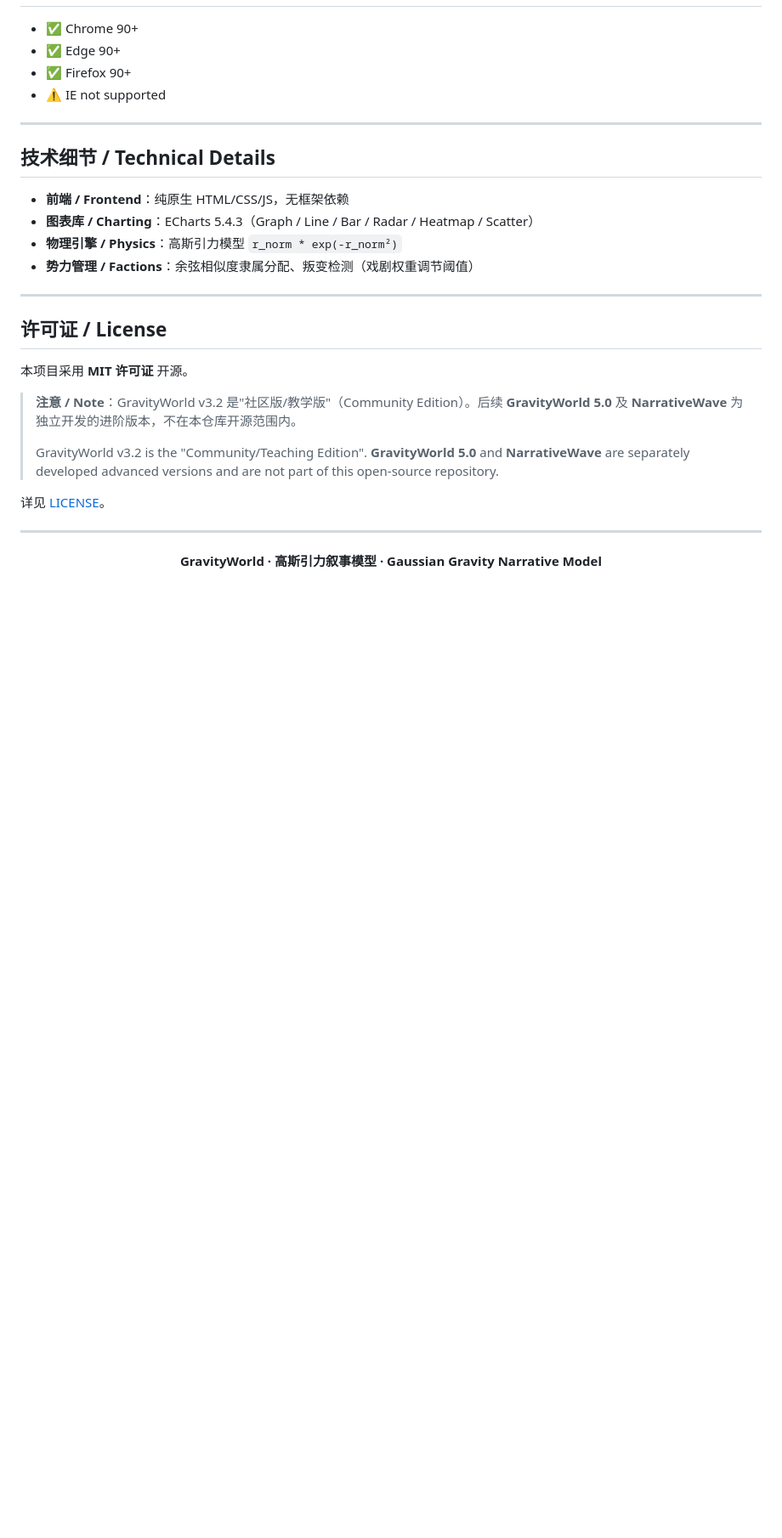
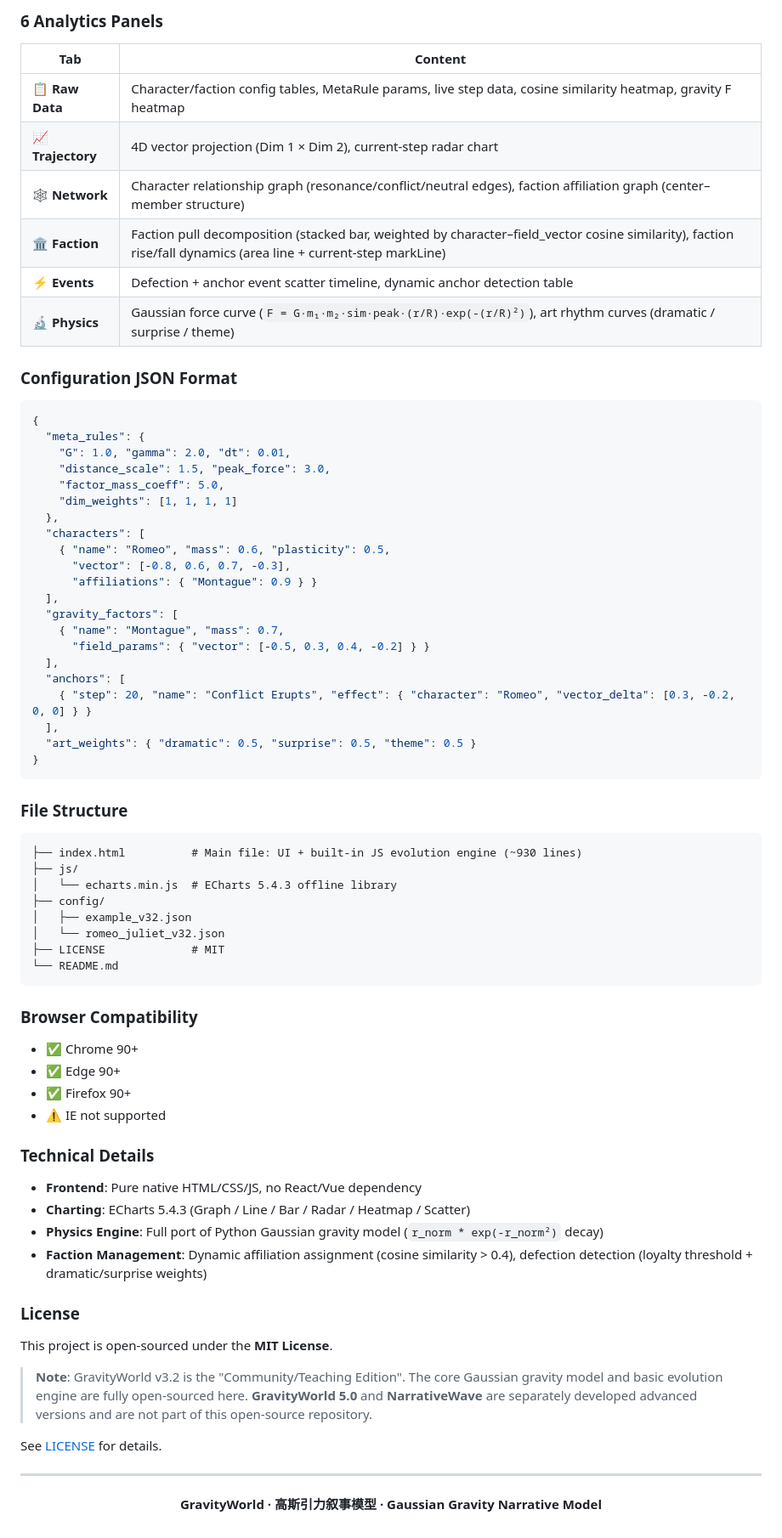
Before and after one commit to andyfai777-dev/GravityWorld-v3.2-web-visualizer, a Markdown page: README.md, the part around one of its changes. Shown at 85% size. Drawn GitHub-style; blank space fills up the shorter version.

````diff
--- a/README.md
+++ b/README.md
@@ -120,29 +161,74 @@ git clone https://github.com/yourusername/gravityworld-v3.2-web.git
+### 6 Analytics Panels
+
+| Tab | Content |
+|-----|---------|
+| 📋 **Raw Data** | Character/faction config tables, MetaRule params, live step data, cosine similarity heatmap, gravity F heatmap |
+| 📈 **Trajectory** | 4D vector projection (Dim 1 × Dim 2), current-step radar chart |
+| 🕸️ **Network** | Character relationship graph (resonance/conflict/neutral edges), faction affiliation graph (center–member structure) |
+| 🏛️ **Faction** | Faction pull decomposition (stacked bar, weighted by character–field_vector cosine similarity), faction rise/fall dynamics (area line + current-step markLine) |
+| ⚡ **Events** | Defection + anchor event scatter timeline, dynamic anchor detection table |
+| 🔬 **Physics** | Gaussian force curve (`F = G·m₁·m₂·sim·peak·(r/R)·exp(-(r/R)²)`), art rhythm curves (dramatic / surprise / theme) |
+
+### Configuration JSON Format
+
+```json
+{
+  "meta_rules": {
+    "G": 1.0, "gamma": 2.0, "dt": 0.01,
+    "distance_scale": 1.5, "peak_force": 3.0,
+    "factor_mass_coeff": 5.0,
+    "dim_weights": [1, 1, 1, 1]
+  },
+  "characters": [
+    { "name": "Romeo", "mass": 0.6, "plasticity": 0.5,
+      "vector": [-0.8, 0.6, 0.7, -0.3],
+      "affiliations": { "Montague": 0.9 } }
+  ],
+  "gravity_factors": [
+    { "name": "Montague", "mass": 0.7,
+      "field_params": { "vector": [-0.5, 0.3, 0.4, -0.2] } }
+  ],
+  "anchors": [
+    { "step": 20, "name": "Conflict Erupts", "effect": { "character": "Romeo", "vector_delta": [0.3, -0.2, 0, 0] } }
+  ],
+  "art_weights": { "dramatic": 0.5, "surprise": 0.5, "theme": 0.5 }
+}
+```
+
+### File Structure
+
+```
+├── index.html          # Main file: UI + built-in JS evolution engine (~930 lines)
+├── js/
+│   └── echarts.min.js  # ECharts 5.4.3 offline library
+├── config/
+│   ├── example_v32.json
+│   └── romeo_juliet_v32.json
+├── LICENSE             # MIT
+└── README.md
+```
+
+### Browser Compatibility
 
 - ✅ Chrome 90+
 - ✅ Edge 90+
 - ✅ Firefox 90+
 - ⚠️ IE not supported
 
----
+### Technical Details
 
-## 技术细节 / Technical Details
+- **Frontend**: Pure native HTML/CSS/JS, no React/Vue dependency
+- **Charting**: ECharts 5.4.3 (Graph / Line / Bar / Radar / Heatmap / Scatter)
+- **Physics Engine**: Full port of Python Gaussian gravity model (`r_norm * exp(-r_norm²)` decay)
+- **Faction Management**: Dynamic affiliation assignment (cosine similarity > 0.4), defection detection (loyalty threshold + dramatic/surprise weights)
 
-- **前端 / Frontend**：纯原生 HTML/CSS/JS，无框架依赖
-- **图表库 / Charting**：ECharts 5.4.3（Graph / Line / Bar / Radar / Heatmap / Scatter）
-- **物理引擎 / Physics**：高斯引力模型 `r_norm * exp(-r_norm²)`
-- **势力管理 / Factions**：余弦相似度隶属分配、叛变检测（戏剧权重调节阈值）
+### License
 
----
+This project is open-sourced under the **MIT License**.
 
-## 许可证 / License
+> **Note**: GravityWorld v3.2 is the "Community/Teaching Edition". The core Gaussian gravity model and basic evolution engine are fully open-sourced here. **GravityWorld 5.0** and **NarrativeWave** are separately developed advanced versions and are not part of this open-source repository.
 
-本项目采用 **MIT 许可证** 开源。
-
-> **注意 / Note**：GravityWorld v3.2 是"社区版/教学版"（Community Edition）。后续 **GravityWorld 5.0** 及 **NarrativeWave** 为独立开发的进阶版本，不在本仓库开源范围内。
->
-> GravityWorld v3.2 is the "Community/Teaching Edition". **GravityWorld 5.0** and **NarrativeWave** are separately developed advanced versions and are not part of this open-source repository.
-
-详见 [LICENSE](./LICENSE)。
+See [LICENSE](./LICENSE) for details.
 
 ---
 
````
Also changed, not shown: other parts of README.md (+89 -48 lines).
